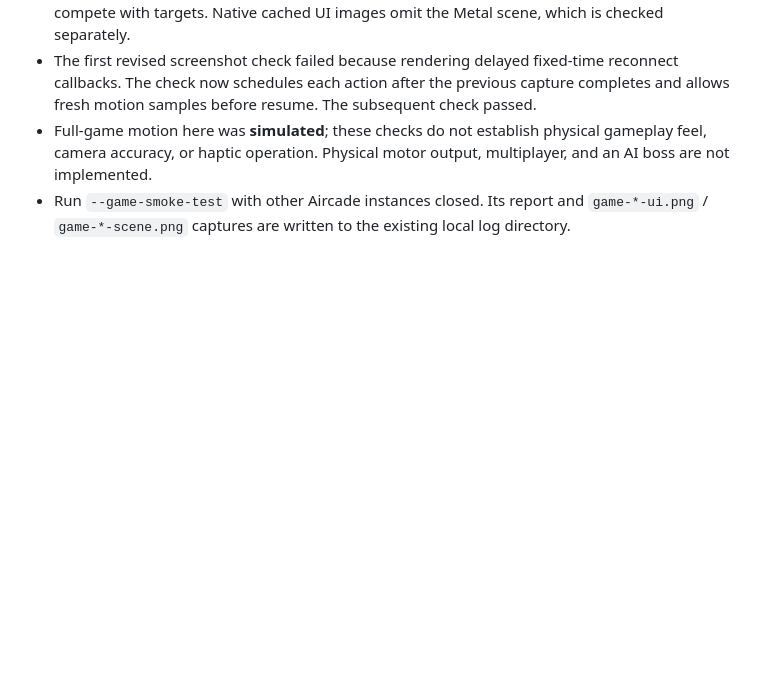
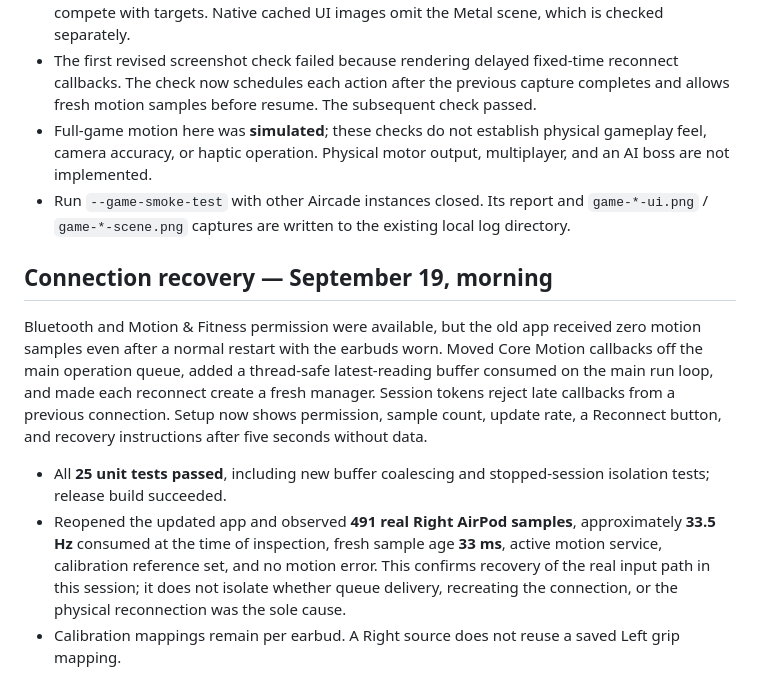
Before and after one commit to apollo-ullah/Aircade, a Markdown page: VERIFICATION.md, the part around the change. Rendered like a GitHub page; blank space fills up the shorter version.

Commit message:
Record September 19 connection-recovery verification results.
Co-authored-by: Cursor <cursoragent@cursor.com>

```diff
--- a/VERIFICATION.md
+++ b/VERIFICATION.md
@@ -42,3 +42,11 @@ The user confirmed the existing calibration and block hitting work well with the
 - The first revised screenshot check failed because rendering delayed fixed-time reconnect callbacks. The check now schedules each action after the previous capture completes and allows fresh motion samples before resume. The subsequent check passed.
 - Full-game motion here was **simulated**; these checks do not establish physical gameplay feel, camera accuracy, or haptic operation. Physical motor output, multiplayer, and an AI boss are not implemented.
 - Run `--game-smoke-test` with other Aircade instances closed. Its report and `game-*-ui.png` / `game-*-scene.png` captures are written to the existing local log directory.
+
+## Connection recovery — September 19, morning
+
+Bluetooth and Motion & Fitness permission were available, but the old app received zero motion samples even after a normal restart with the earbuds worn. Moved Core Motion callbacks off the main operation queue, added a thread-safe latest-reading buffer consumed on the main run loop, and made each reconnect create a fresh manager. Session tokens reject late callbacks from a previous connection. Setup now shows permission, sample count, update rate, a Reconnect button, and recovery instructions after five seconds without data.
+
+- All **25 unit tests passed**, including new buffer coalescing and stopped-session isolation tests; release build succeeded.
+- Reopened the updated app and observed **491 real Right AirPod samples**, approximately **33.5 Hz** consumed at the time of inspection, fresh sample age **33 ms**, active motion service, calibration reference set, and no motion error. This confirms recovery of the real input path in this session; it does not isolate whether queue delivery, recreating the connection, or the physical reconnection was the sole cause.
+- Calibration mappings remain per earbud. A Right source does not reuse a saved Left grip mapping.
```
